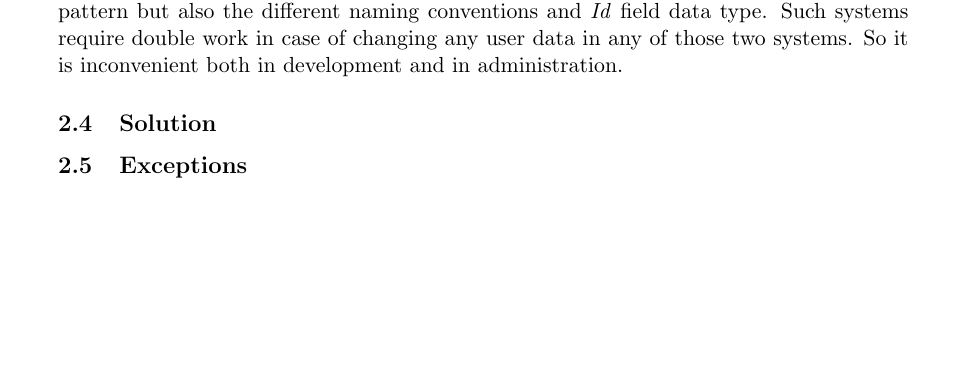
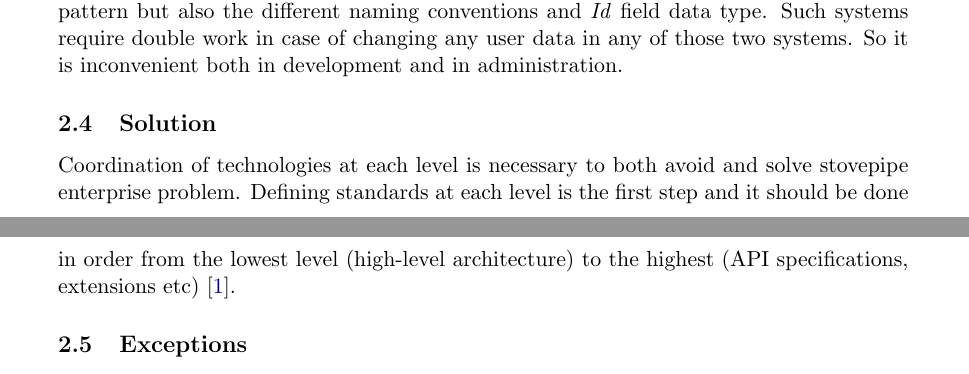
Before and after one commit to gabr/dpap_aap, a LaTeX document (ArchitectureAP_ArkadiuszGabrys.tex, which reads Sections/StovepipeEnterprise.tex): part of page 5 of 10 before the commit and two parts of pages 5 and 6 of 11 after it, the two joined at a grey line, cut so that both start at the same text, the shorter picture padded with empty space. Compiled offline with pdfLaTeX.

Commit message:
Begining of the solution for Stovepipe Enterprise

```diff
--- a/Sections/StovepipeEnterprise.tex
+++ b/Sections/StovepipeEnterprise.tex
@@ -53,6 +53,7 @@ Such systems require double work in case of changing any user data in any of tho
 
 \subsection{Solution}
 
+Coordination of technologies at each level is necessary to both avoid and solve stovepipe enterprise problem. Defining standards at each level is the first step and it should be done in order from the lowest level (high-level architecture) to the highest (API specifications, extensions etc) \cite{SurvivalGuide}.
 
 
 \subsection{Exceptions}
```
Also changed, not shown: ArchitectureAP_ArkadiuszGabrys.pdf.
